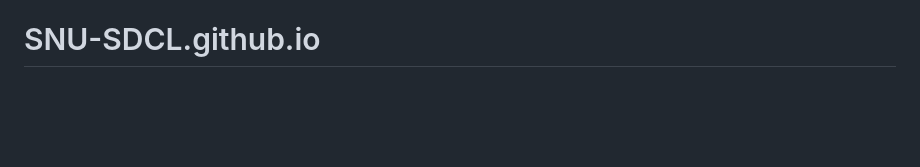
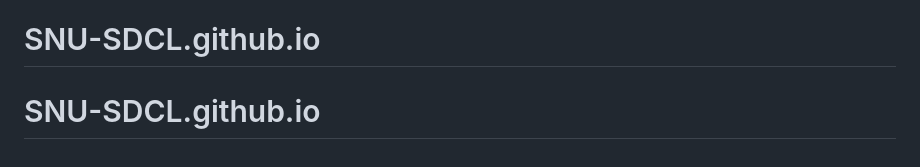
Before and after one commit to SNU-SDCL/SNU-SDCL.github.io, a Markdown page: README.md, the part around the change. Rendered like a GitHub page; blank space fills up the shorter version.

```diff
--- a/README.md
+++ b/README.md
@@ -171,3 +171,4 @@ cloudflared tunnel --url http://localhost:8000
 - **비밀번호 없음**: 링크를 아는 사람은 누구나 접속할 수 있습니다. 민감한 내용은 올리지 마세요.
 - **한 번에 하나씩**: 1·2단계를 매번 순서대로(서버 먼저, 터널 나중) 새로 실행해야 합니다. 터미널 앱을 완전히 껐다면 두 명령 모두 처음부터 다시 실행하세요.
 # SNU-SDCL.github.io
+# SNU-SDCL.github.io
```
